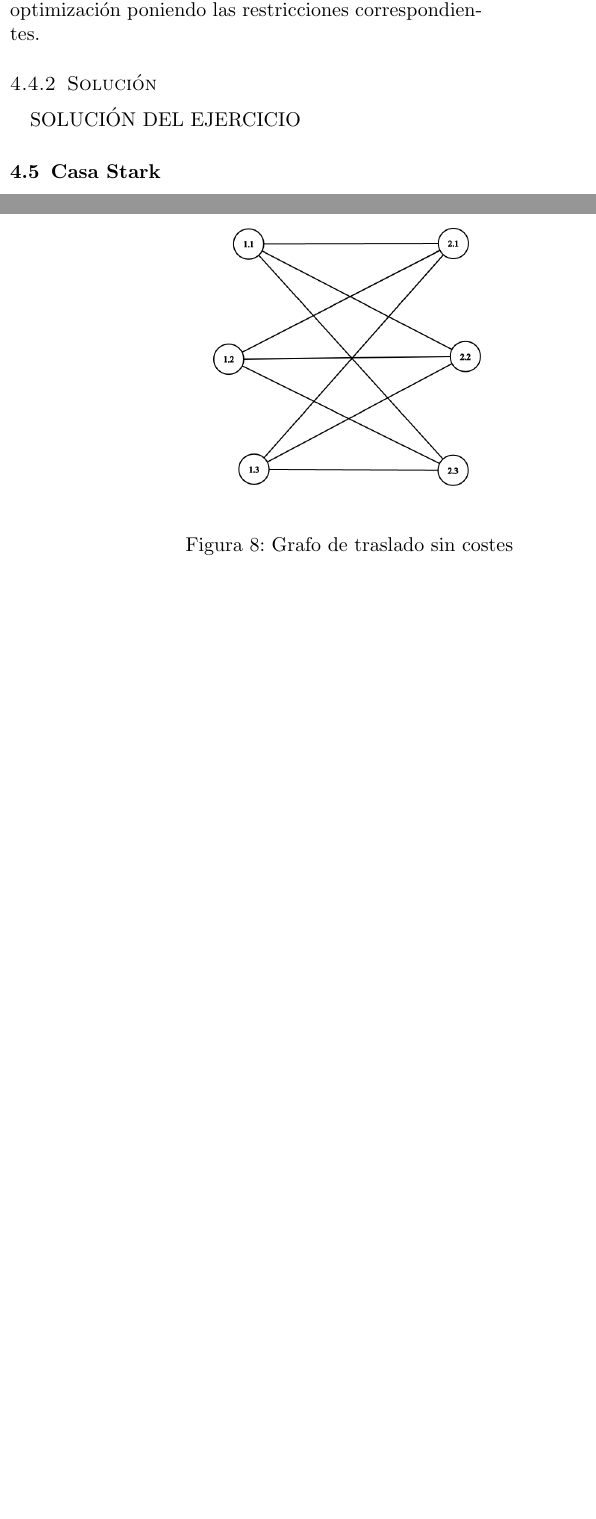
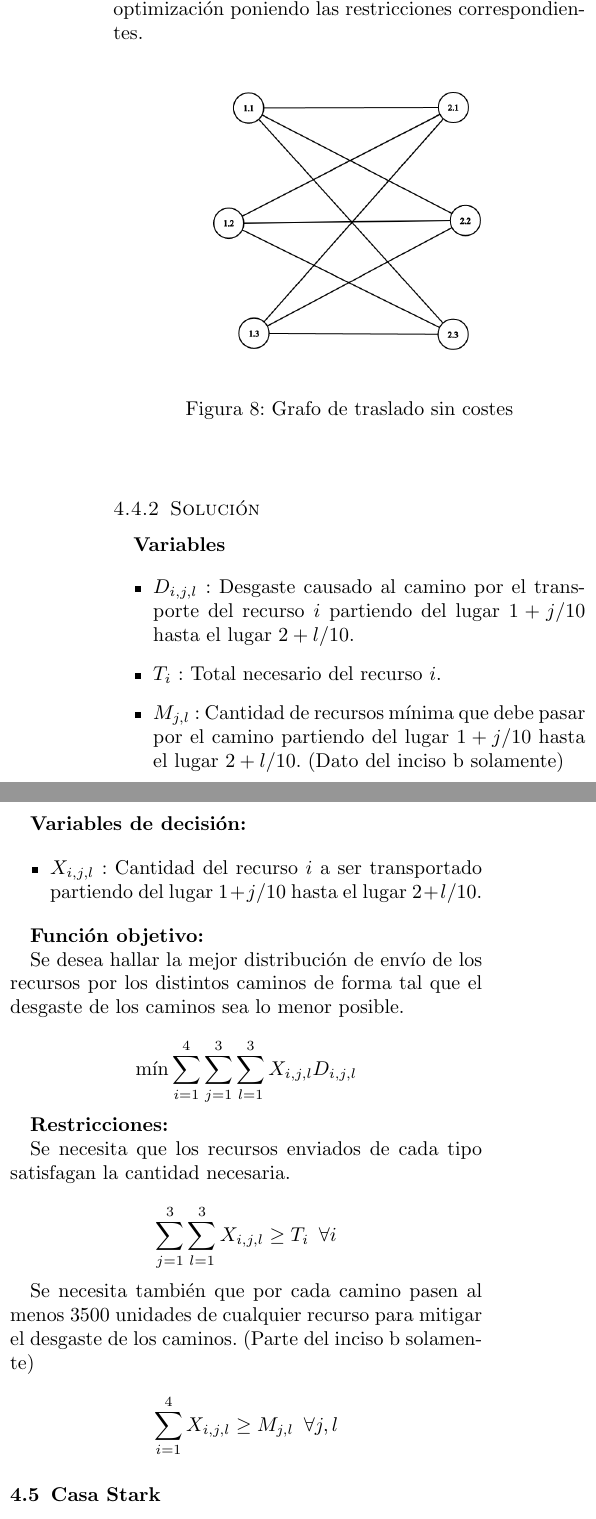
Before and after one commit to luisoibarra/world-of-warkktraft, a LaTeX document (FC - Plantilla/FC - Modelos de Optimización CP Modelación.tex): two parts of the columns of pages 4 and 5 of 5 before the commit and two parts of the columns of page 5 of 6 after it, joined at a grey line, cut so that both start at the same text, the shorter picture padded with empty space. Compiled offline with pdfLaTeX.

Commit message:
Cambios en el informe

```diff
--- a/FC - Plantilla/FC - Modelos de Optimización CP Modelación.tex
+++ b/FC - Plantilla/FC - Modelos de Optimización CP Modelación.tex
@@ -545,7 +598,46 @@
 		\subsubsection{Solución}\label{subsubsec:sol_ejer_4}
 %-----------------------------------------------------------------------------------
 
-SOLUCIÓN DEL EJERCICIO
+
+\textbf{Variables}
+
+\begin{itemize}
+
+\item $D_{i, j, l}$ : Desgaste causado al camino por el transporte del recurso $i$ partiendo del lugar $1 + j/10$ hasta el lugar $2 + l/10$.
+
+\item $T_{i}$ : Total necesario del recurso $i$.
+
+\item $M_{j, l}$ : Cantidad de recursos m\'inima que debe pasar por el camino partiendo del lugar $1+ j/10$ hasta el lugar $2+l/10$. (Dato del inciso b solamente)
+
+\end{itemize}
+
+\textbf{Variables de decisi\'on:}
+
+\begin{itemize}
+\item $X_{i,j,l}$ : Cantidad del recurso $i$ a ser transportado partiendo del lugar $1 + j /10$ hasta el lugar $2 + l /10$.
+\end{itemize}
+
+\textbf{Funci\'on objetivo:}
+
+Se desea hallar la mejor distribuci\'on de env\'io de los recursos por los distintos caminos de forma tal que el desgaste de los caminos sea lo menor posible.
+
+$$
+\min \sum^{4}_{i=1} \sum^{3}_{j=1} \sum^{3}_{l=1} X_{i, j, l} D_{i, j, l}
+$$
+
+\textbf{Restricciones:}
+
+Se necesita que los recursos enviados de cada tipo satisfagan la cantidad necesaria.
+
+$$
+\sum^{3}_{j=1} \sum^{3}_{l=1} X_{i, j, l} \geq T_{i} \enspace \forall i
+$$
+
+Se necesita tambi\'en que por cada camino pasen al menos 3500 unidades de cualquier recurso para mitigar el desgaste de los caminos. (Parte del inciso b solamente)
+
+$$
+\sum^{4}_{i=1} X_{i, j, l} \geq M_{j, l} \enspace \forall j, l
+$$
 
 %-----------------------------------------------------------------------------------
 	\subsection{Casa Stark}\label{subsec:ejer_5}
```
Also changed, not shown: FC - Plantilla/FC - Modelos de Optimización CP Modelación.tex (55 more changed lines).
